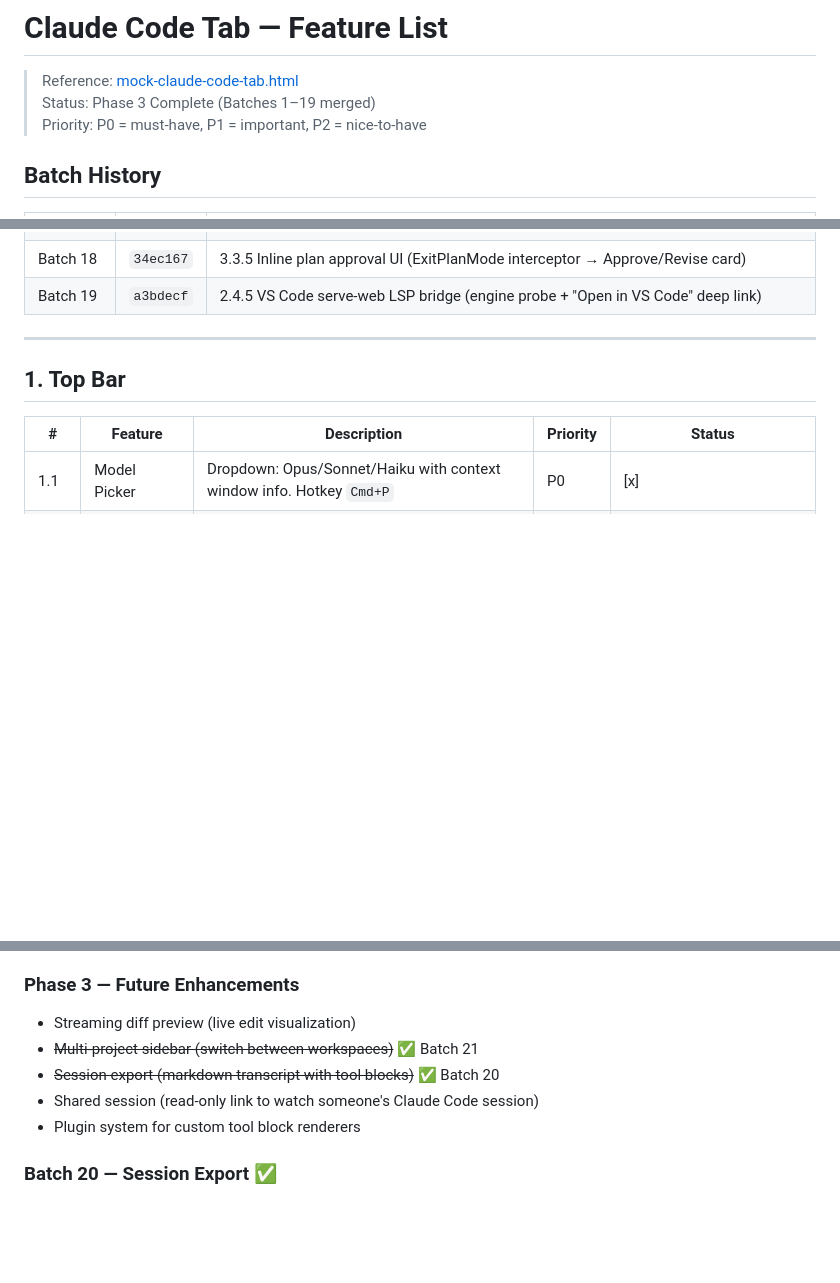
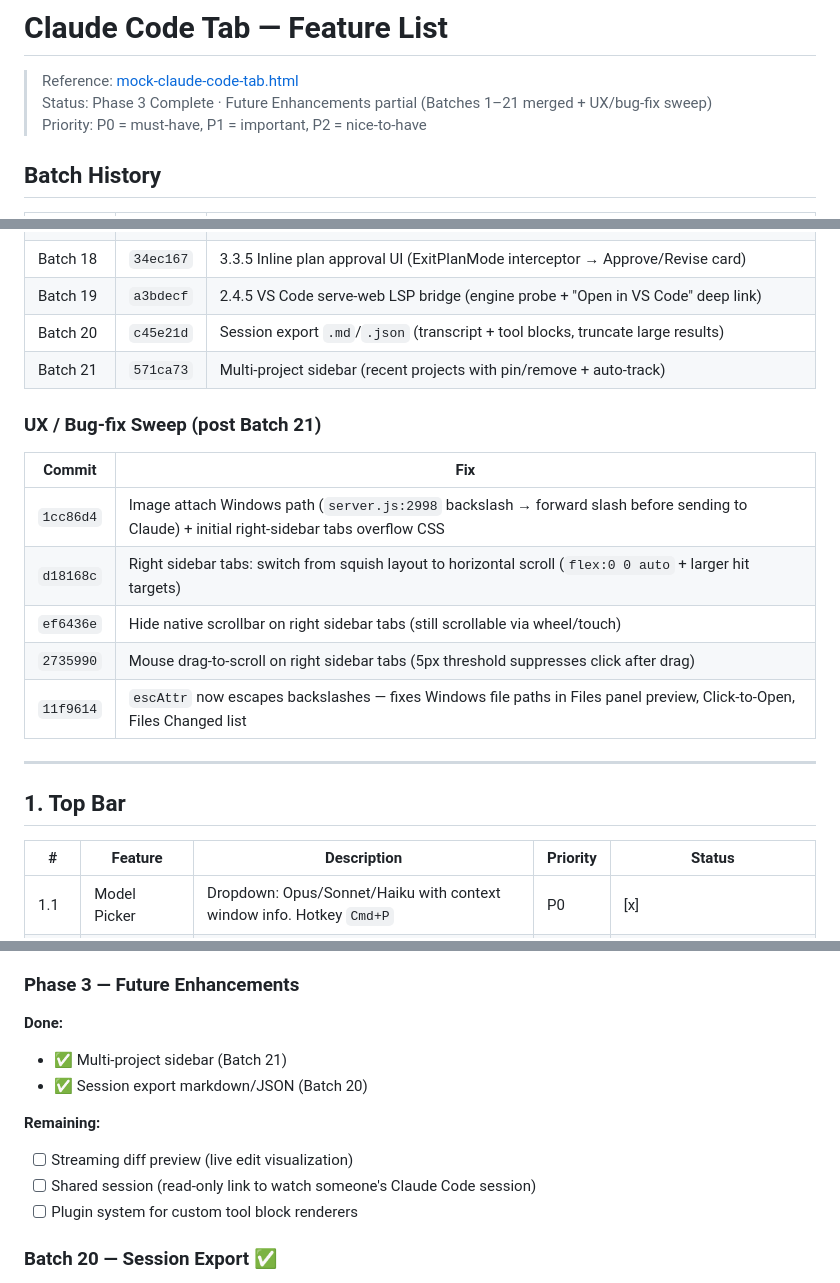
Before and after one commit to iDevGIS/WEB-TERMINAL-WIN, a Markdown page: TODO-claude-code-tab.md, 3 parts joined by grey strips. Drawn GitHub-style; blank space fills up the shorter version.

Commit message:
docs(todo): add Batch 20-21 + bug-fix sweep, update status to Phase 3 Complete + Future partial

```diff
--- a/TODO-claude-code-tab.md
+++ b/TODO-claude-code-tab.md
@@ -1,7 +1,7 @@
 # Claude Code Tab — Feature List
 
 > Reference: [mock-claude-code-tab.html](mock-claude-code-tab.html)
-> Status: Phase 3 Complete (Batches 1–19 merged)
+> Status: Phase 3 Complete · Future Enhancements partial (Batches 1–21 merged + UX/bug-fix sweep)
 > Priority: P0 = must-have, P1 = important, P2 = nice-to-have
 
 ## Batch History
@@ -28,6 +28,18 @@
 | Batch 17 | `2eeff1b` | Phase 3 finalize — Esc+Esc hotkey (3.3.4) · Whisper /api/stt fallback (4.4) · git-snapshot rewind with code restore (1.9) |
 | Batch 18 | `34ec167` | 3.3.5 Inline plan approval UI (ExitPlanMode interceptor → Approve/Revise card) |
 | Batch 19 | `a3bdecf` | 2.4.5 VS Code serve-web LSP bridge (engine probe + "Open in VS Code" deep link) |
+| Batch 20 | `c45e21d` | Session export `.md`/`.json` (transcript + tool blocks, truncate large results) |
+| Batch 21 | `571ca73` | Multi-project sidebar (recent projects with pin/remove + auto-track) |
+
+### UX / Bug-fix Sweep (post Batch 21)
+
+| Commit | Fix |
+|--------|-----|
+| `1cc86d4` | Image attach Windows path (`server.js:2998` backslash → forward slash before sending to Claude) + initial right-sidebar tabs overflow CSS |
+| `d18168c` | Right sidebar tabs: switch from squish layout to horizontal scroll (`flex:0 0 auto` + larger hit targets) |
+| `ef6436e` | Hide native scrollbar on right sidebar tabs (still scrollable via wheel/touch) |
+| `2735990` | Mouse drag-to-scroll on right sidebar tabs (5px threshold suppresses click after drag) |
+| `11f9614` | `escAttr` now escapes backslashes — fixes Windows file paths in Files panel preview, Click-to-Open, Files Changed list |
 
 ---
 
@@ -237,11 +249,14 @@ All previously-partial `[~]` items finalized in Batches 17–19:
 - **2.4.5 Code Intelligence** ✅ — VS Code serve-web TCP probe on :8080, deep-link button when alive (Batch 19)
 
 ### Phase 3 — Future Enhancements
-- Streaming diff preview (live edit visualization)
-- ~~Multi-project sidebar (switch between workspaces)~~ ✅ Batch 21
-- ~~Session export (markdown transcript with tool blocks)~~ ✅ Batch 20
-- Shared session (read-only link to watch someone's Claude Code session)
-- Plugin system for custom tool block renderers
+**Done:**
+- ✅ Multi-project sidebar (Batch 21)
+- ✅ Session export markdown/JSON (Batch 20)
+
+**Remaining:**
+- [ ] Streaming diff preview (live edit visualization)
+- [ ] Shared session (read-only link to watch someone's Claude Code session)
+- [ ] Plugin system for custom tool block renderers
 
 ### Batch 20 — Session Export ✅
 - `GET /api/claude/sessions/:id/export?format=md|json` — serializes messages to Markdown (text/thinking/tool_use/tool_result blocks with fenced JSON input + truncated results at 4KB) or raw JSON payload.
```
